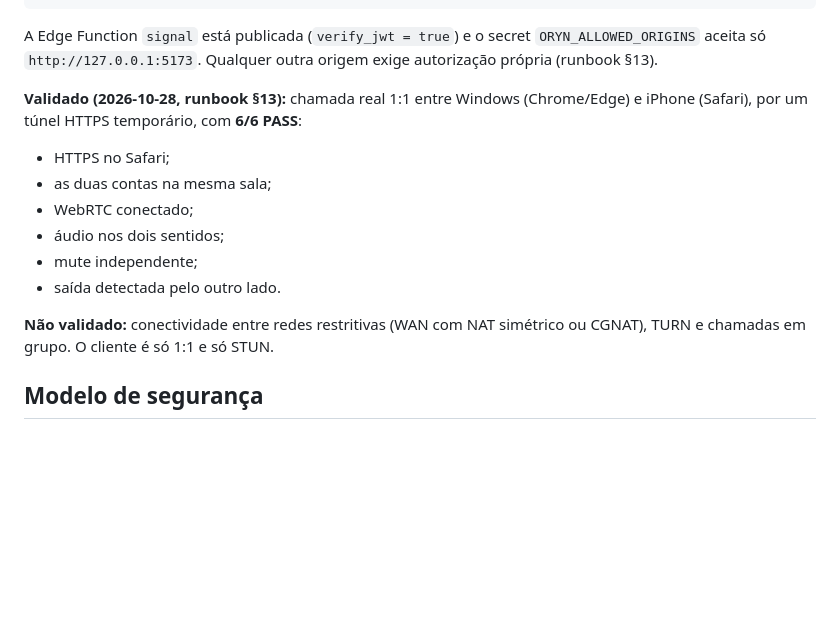
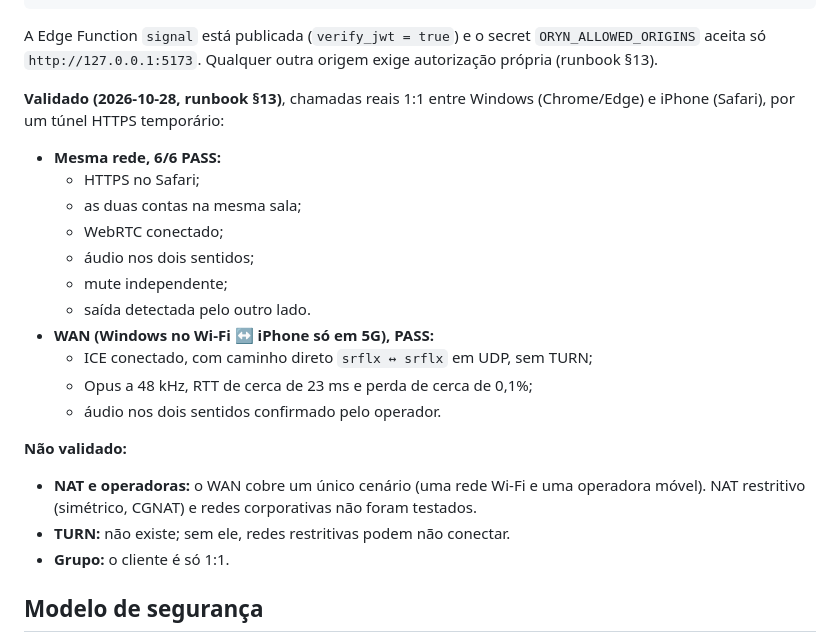
Before and after one commit to yuuriic/oryn, a Markdown page: poc/webrtc-audio-supabase/README.md, the part around the change. GitHub-like rendering; blank space fills up the shorter version.

Commit message:
docs(poc): record WAN STUN-only call and post-WAN A7 recovery (02C)

```diff
--- a/poc/webrtc-audio-supabase/README.md
+++ b/poc/webrtc-audio-supabase/README.md
@@ -111,17 +111,26 @@ pnpm dev                            # http://127.0.0.1:5173
 A Edge Function `signal` está publicada (`verify_jwt = true`) e o secret `ORYN_ALLOWED_ORIGINS` aceita só
 `http://127.0.0.1:5173`. Qualquer outra origem exige autorização própria (runbook §13).
 
-**Validado (2026-10-28, runbook §13):** chamada real 1:1 entre Windows (Chrome/Edge) e iPhone (Safari), por
-um túnel HTTPS temporário, com **6/6 PASS**:
-- HTTPS no Safari;
-- as duas contas na mesma sala;
-- WebRTC conectado;
-- áudio nos dois sentidos;
-- mute independente;
-- saída detectada pelo outro lado.
+**Validado (2026-10-28, runbook §13)**, chamadas reais 1:1 entre Windows (Chrome/Edge) e iPhone (Safari), por
+um túnel HTTPS temporário:
 
-**Não validado:** conectividade entre redes restritivas (WAN com NAT simétrico ou CGNAT), TURN e chamadas em
-grupo. O cliente é só 1:1 e só STUN.
+- **Mesma rede, 6/6 PASS:**
+  - HTTPS no Safari;
+  - as duas contas na mesma sala;
+  - WebRTC conectado;
+  - áudio nos dois sentidos;
+  - mute independente;
+  - saída detectada pelo outro lado.
+- **WAN (Windows no Wi-Fi ↔ iPhone só em 5G), PASS:**
+  - ICE conectado, com caminho direto `srflx ↔ srflx` em UDP, sem TURN;
+  - Opus a 48 kHz, RTT de cerca de 23 ms e perda de cerca de 0,1%;
+  - áudio nos dois sentidos confirmado pelo operador.
+
+**Não validado:**
+- **NAT e operadoras:** o WAN cobre um único cenário (uma rede Wi-Fi e uma operadora móvel). NAT restritivo
+  (simétrico, CGNAT) e redes corporativas não foram testados.
+- **TURN:** não existe; sem ele, redes restritivas podem não conectar.
+- **Grupo:** o cliente é só 1:1.
 
 ## Modelo de segurança
 
```
Also changed, not shown: 1 other file.
